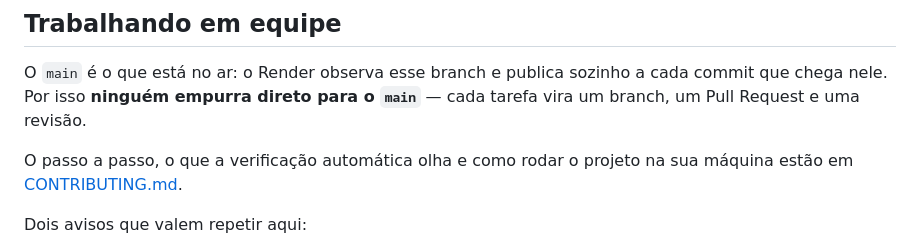
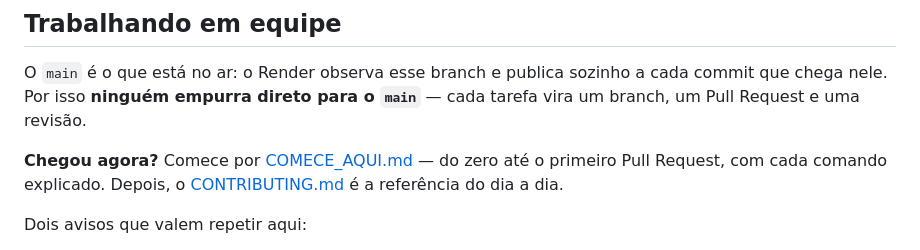
Before and after one commit to Vitormk1/challange, a Markdown page: README.md, the part around the change. Rendered like a GitHub page.

```diff
--- a/README.md
+++ b/README.md
@@ -90,8 +90,9 @@ O `main` é o que está no ar: o Render observa esse branch e publica sozinho a
 cada commit que chega nele. Por isso **ninguém empurra direto para o `main`** —
 cada tarefa vira um branch, um Pull Request e uma revisão.
 
-O passo a passo, o que a verificação automática olha e como rodar o projeto na
-sua máquina estão em [CONTRIBUTING.md](CONTRIBUTING.md).
+**Chegou agora?** Comece por [COMECE_AQUI.md](COMECE_AQUI.md) — do zero até o
+primeiro Pull Request, com cada comando explicado. Depois, o
+[CONTRIBUTING.md](CONTRIBUTING.md) é a referência do dia a dia.
 
 Dois avisos que valem repetir aqui:
 
```
Also changed, not shown: COMECE_AQUI.md (added, +295 -0 lines), CONTRIBUTING.md (+5 -0 lines).
